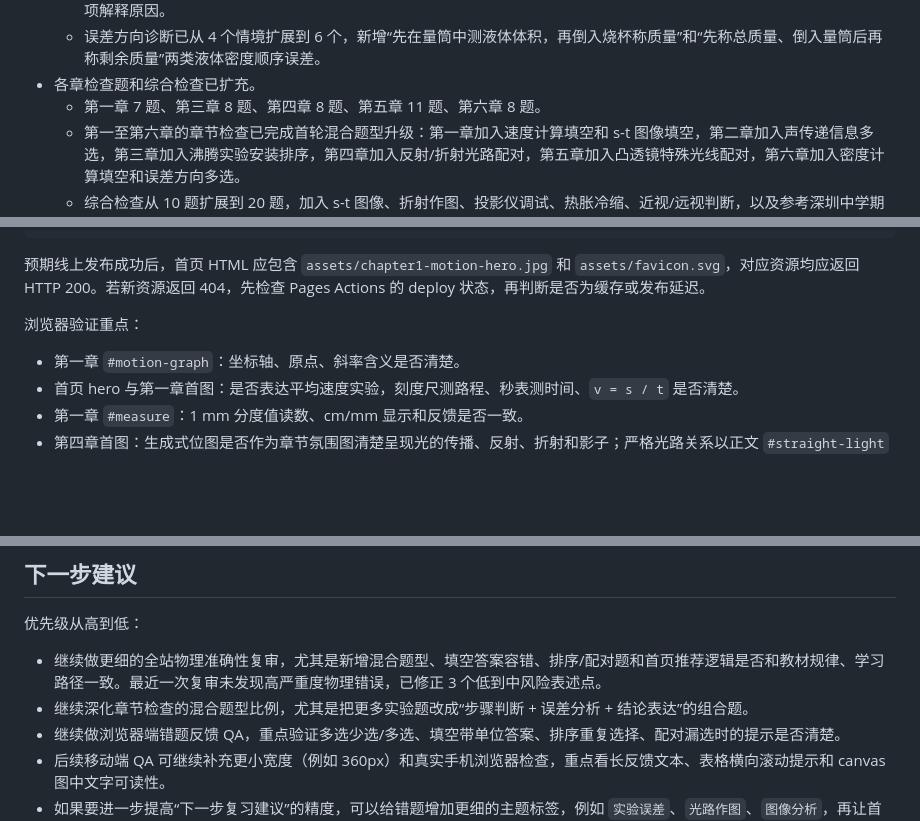
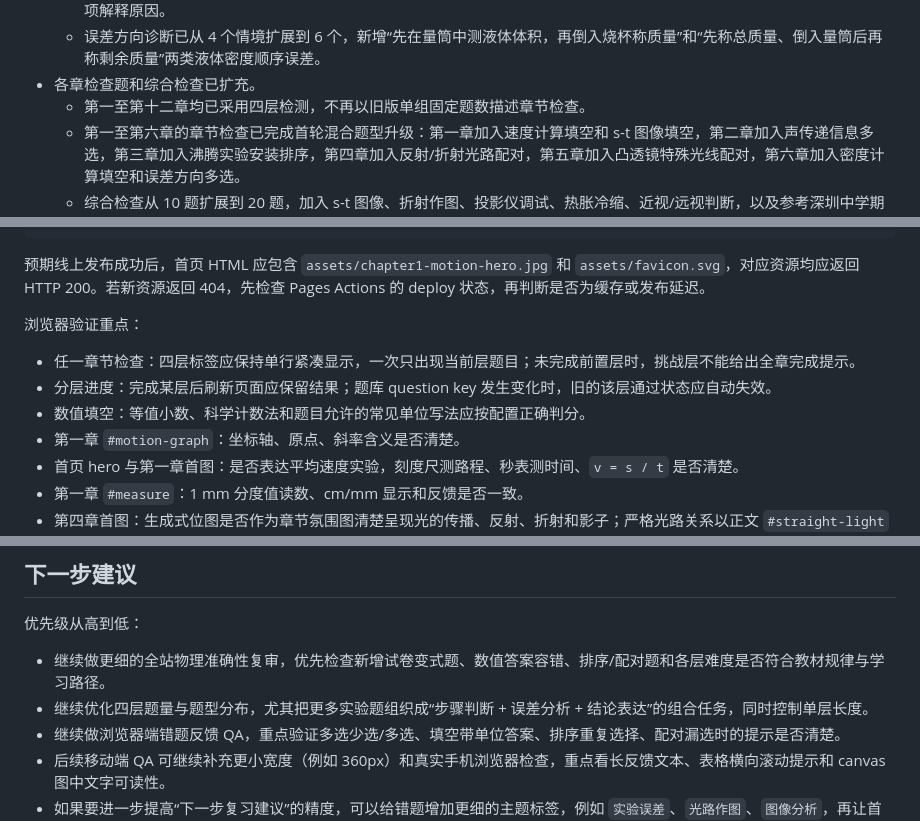
Before and after one commit to Lian-Crasher/GithubPage-2, a Markdown page: PROJECT_HANDOFF.md, 3 parts joined by grey strips. GitHub-like rendering; blank space fills up the shorter version.

```diff
--- a/PROJECT_HANDOFF.md
+++ b/PROJECT_HANDOFF.md
@@ -134,7 +144,7 @@ https://lian-crasher.github.io/GithubPage-2/
   - 新增“误差方向诊断”互动，围绕红豆空隙、石块带水、量筒读数偏大、单位换算等情境判断密度偏大/偏小/基本不变，并逐项解释原因。
   - 误差方向诊断已从 4 个情境扩展到 6 个，新增“先在量筒中测液体体积，再倒入烧杯称质量”和“先称总质量、倒入量筒后再称剩余质量”两类液体密度顺序误差。
 - 各章检查题和综合检查已扩充。
-  - 第一章 7 题、第三章 8 题、第四章 8 题、第五章 11 题、第六章 8 题。
+  - 第一至第十二章均已采用四层检测，不再以旧版单组固定题数描述章节检查。
   - 第一至第六章的章节检查已完成首轮混合题型升级：第一章加入速度计算填空和 s-t 图像填空，第二章加入声传递信息多选，第三章加入沸腾实验安装排序，第四章加入反射/折射光路配对，第五章加入凸透镜特殊光线配对，第六章加入密度计算填空和误差方向多选。
   - 综合检查从 10 题扩展到 20 题，加入 s-t 图像、折射作图、投影仪调试、热胀冷缩、近视/远视判断，以及参考深圳中学期末卷改写的图像分析、沸腾条件、凸透镜焦距和声学阅读题。
   - 综合检查已从纯单选升级为混合题型：前 8 题保留基础单选，后 12 题覆盖多选、速度计算填空、s-t 图像填空、液体密度实验排序、透镜特殊光线配对、密度误差多选、近视远视多选、m-V 图像判断、u-v 图像求焦距和阅读信息题。
@@ -305,6 +315,9 @@ sed -n '1,40p' /tmp/ghpage-hero-headers.txt
 
 浏览器验证重点：
 
+- 任一章节检查：四层标签应保持单行紧凑显示，一次只出现当前层题目；未完成前置层时，挑战层不能给出全章完成提示。
+- 分层进度：完成某层后刷新页面应保留结果；题库 question key 发生变化时，旧的该层通过状态应自动失效。
+- 数值填空：等值小数、科学计数法和题目允许的常见单位写法应按配置正确判分。
 - 第一章 `#motion-graph`：坐标轴、原点、斜率含义是否清楚。
 - 首页 hero 与第一章首图：是否表达平均速度实验，刻度尺测路程、秒表测时间、`v = s / t` 是否清楚。
 - 第一章 `#measure`：1 mm 分度值读数、cm/mm 显示和反馈是否一致。
@@ -335,8 +348,8 @@ sed -n '1,40p' /tmp/ghpage-hero-headers.txt
 
 优先级从高到低：
 
-- 继续做更细的全站物理准确性复审，尤其是新增混合题型、填空答案容错、排序/配对题和首页推荐逻辑是否和教材规律、学习路径一致。最近一次复审未发现高严重度物理错误，已修正 3 个低到中风险表述点。
-- 继续深化章节检查的混合题型比例，尤其是把更多实验题改成“步骤判断 + 误差分析 + 结论表达”的组合题。
+- 继续做更细的全站物理准确性复审，优先检查新增试卷变式题、数值答案容错、排序/配对题和各层难度是否符合教材规律与学习路径。
+- 继续优化四层题量与题型分布，尤其把更多实验题组织成“步骤判断 + 误差分析 + 结论表达”的组合任务，同时控制单层长度。
 - 继续做浏览器端错题反馈 QA，重点验证多选少选/多选、填空带单位答案、排序重复选择、配对漏选时的提示是否清楚。
 - 后续移动端 QA 可继续补充更小宽度（例如 360px）和真实手机浏览器检查，重点看长反馈文本、表格横向滚动提示和 canvas 图中文字可读性。
 - 如果要进一步提高“下一步复习建议”的精度，可以给错题增加更细的主题标签，例如 `实验误差`、`光路作图`、`图像分析`，再让首页优先推荐具体模块而不只是章节。
```
Also changed, not shown: other parts of PROJECT_HANDOFF.md (+17 -7 lines).
